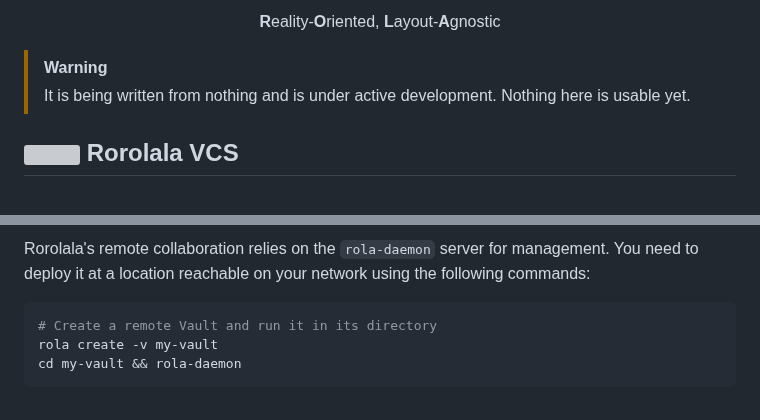
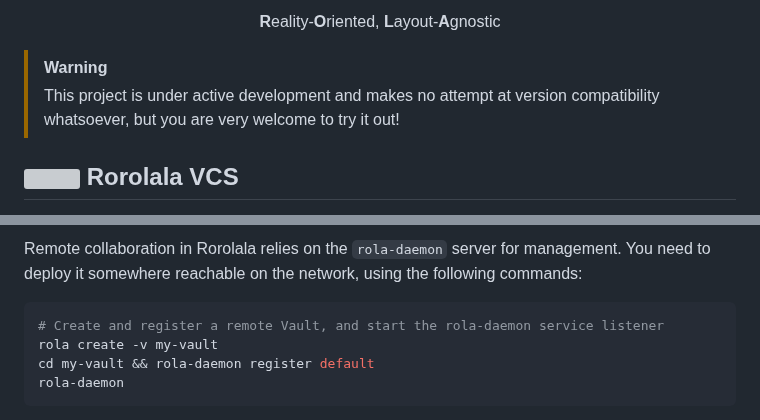
Before and after one commit to rorolala-vcs/rorolala-vcs, a Markdown page: README.md, 2 parts joined by grey strips. GitHub-like rendering; grey boxes are pictures that could not be loaded.

````diff
--- a/README.md
+++ b/README.md
@@ -9,7 +9,7 @@
 
 > [!WARNING]
 >
-> It is being written from nothing and is under active development. Nothing here is usable yet.
+> This project is under active development and makes no attempt at version compatibility whatsoever, but you are very welcome to try it out!
 
 <h2> <img src="res/icons/yi.png" height="40"/> Rorolala VCS </h2>
 
@@ -48,8 +48,9 @@ Once the build is complete, the artifacts will be exported to the `build/` direc
 
-Rorolala's remote collaboration relies on the `rola-daemon` server for management. You need to deploy it at a location reachable on your network using the following commands:
+Remote collaboration in Rorolala relies on the `rola-daemon` server for management. You need to deploy it somewhere reachable on the network, using the following commands:
 
 ```bash
-# Create a remote Vault and run it in its directory
+# Create and register a remote Vault, and start the rola-daemon service listener
 rola create -v my-vault
-cd my-vault && rola-daemon
+cd my-vault && rola-daemon register default
+rola-daemon
 ```
````
Also changed, not shown: other parts of README.md (+17 -9 lines), res/screenshots/windows-daemon-gui.png (added), 8 other files.
